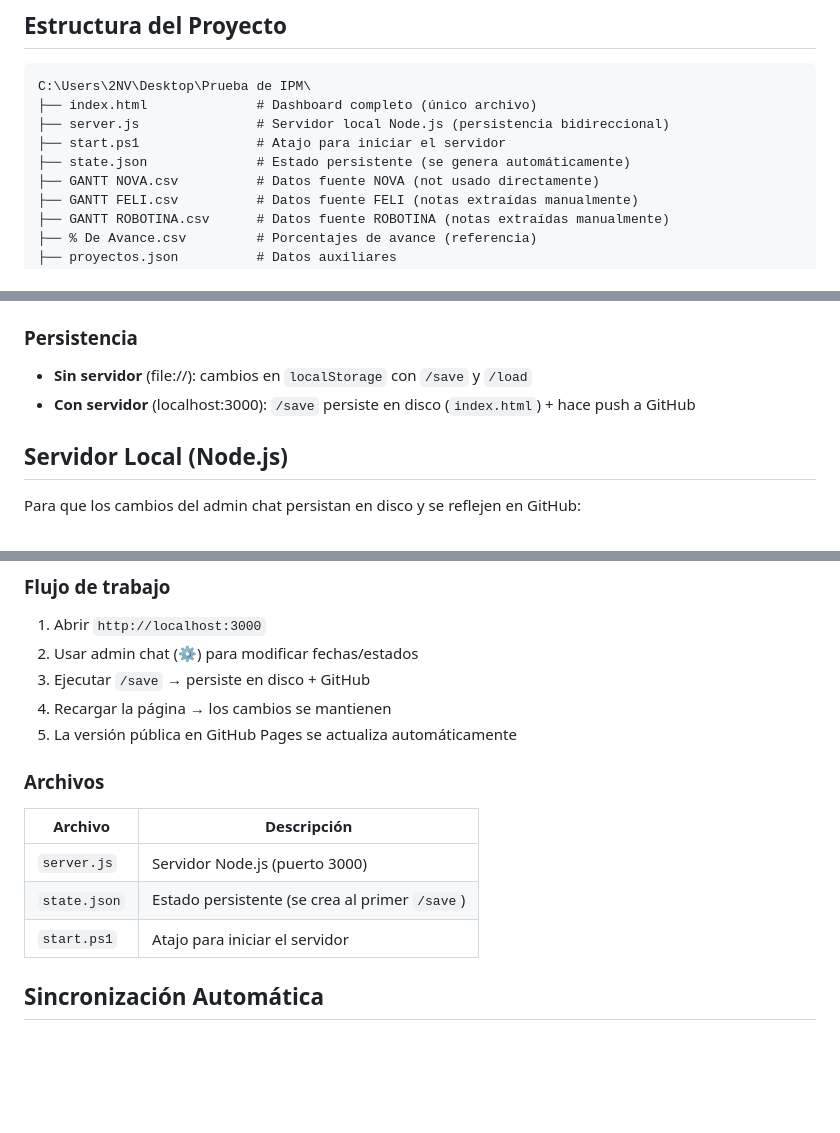
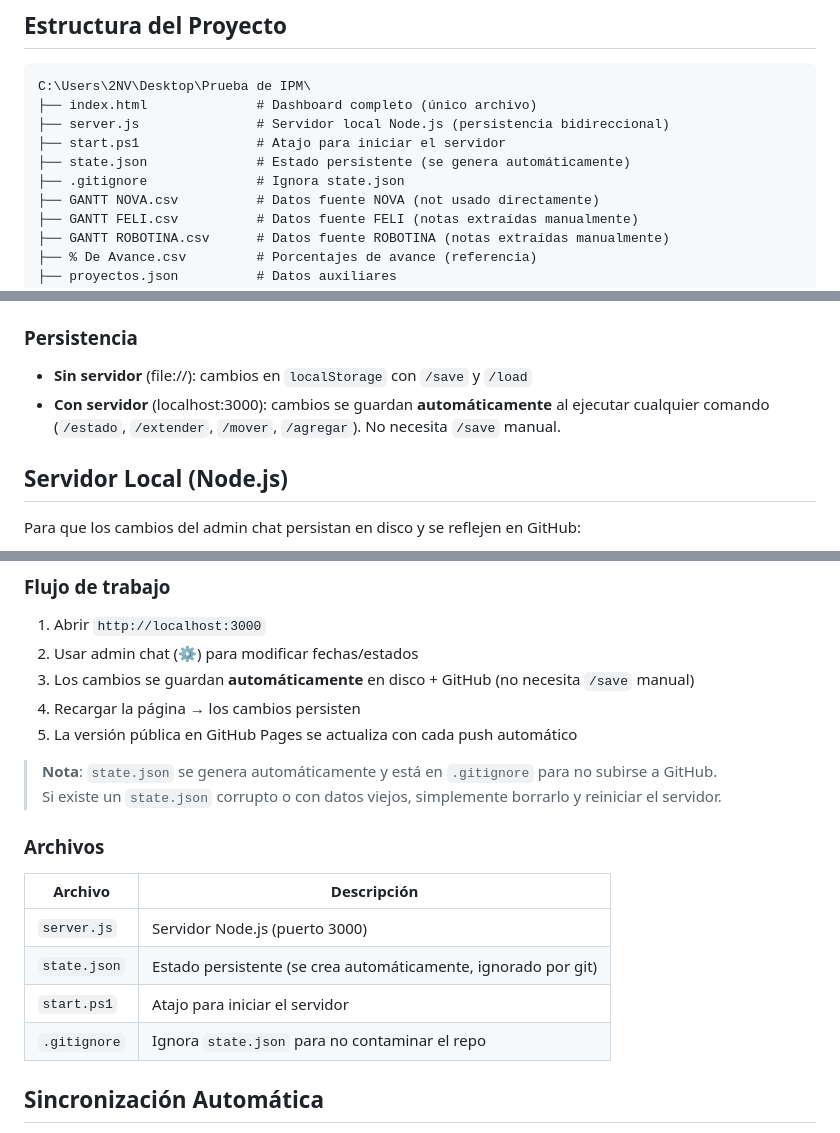
Before and after one commit to miguelbello650-design/migracion-alpina-f2-dashboard, a Markdown page: DOCUMENTACION.md, 3 parts joined by grey strips. Drawn GitHub-style; blank space fills up the shorter version.

Commit message:
Update DOCUMENTACION.md with auto-save and .gitignore

```diff
--- a/DOCUMENTACION.md
+++ b/DOCUMENTACION.md
@@ -18,6 +18,7 @@ C:\Users\2NV\Desktop\Prueba de IPM\
 ├── server.js               # Servidor local Node.js (persistencia bidireccional)
 ├── start.ps1               # Atajo para iniciar el servidor
 ├── state.json              # Estado persistente (se genera automáticamente)
+├── .gitignore              # Ignora state.json
 ├── GANTT NOVA.csv          # Datos fuente NOVA (not usado directamente)
 ├── GANTT FELI.csv          # Datos fuente FELI (notas extraídas manualmente)
 ├── GANTT ROBOTINA.csv      # Datos fuente ROBOTINA (notas extraídas manualmente)
@@ -209,7 +210,7 @@ Panel protegido con contraseña para modificar tareas desde el navegador.
 
 ### Persistencia
 - **Sin servidor** (file://): cambios en `localStorage` con `/save` y `/load`
-- **Con servidor** (localhost:3000): `/save` persiste en disco (`index.html`) + hace push a GitHub
+- **Con servidor** (localhost:3000): cambios se guardan **automáticamente** al ejecutar cualquier comando (`/estado`, `/extender`, `/mover`, `/agregar`). No necesita `/save` manual.
 
 ## Servidor Local (Node.js)
 
@@ -233,16 +234,20 @@ Luego abrir: `http://localhost:3000`
 ### Flujo de trabajo
 1. Abrir `http://localhost:3000`
 2. Usar admin chat (⚙) para modificar fechas/estados
-3. Ejecutar `/save` → persiste en disco + GitHub
-4. Recargar la página → los cambios se mantienen
-5. La versión pública en GitHub Pages se actualiza automáticamente
+3. Los cambios se guardan **automáticamente** en disco + GitHub (no necesita `/save` manual)
+4. Recargar la página → los cambios persisten
+5. La versión pública en GitHub Pages se actualiza con cada push automático
+
+> **Nota**: `state.json` se genera automáticamente y está en `.gitignore` para no subirse a GitHub.
+> Si existe un `state.json` corrupto o con datos viejos, simplemente borrarlo y reiniciar el servidor.
 
 ### Archivos
 | Archivo | Descripción |
 |---------|-------------|
 | `server.js` | Servidor Node.js (puerto 3000) |
-| `state.json` | Estado persistente (se crea al primer `/save`) |
+| `state.json` | Estado persistente (se crea automáticamente, ignorado por git) |
 | `start.ps1` | Atajo para iniciar el servidor |
+| `.gitignore` | Ignora `state.json` para no contaminar el repo |
 
 ## Sincronización Automática
 
```
